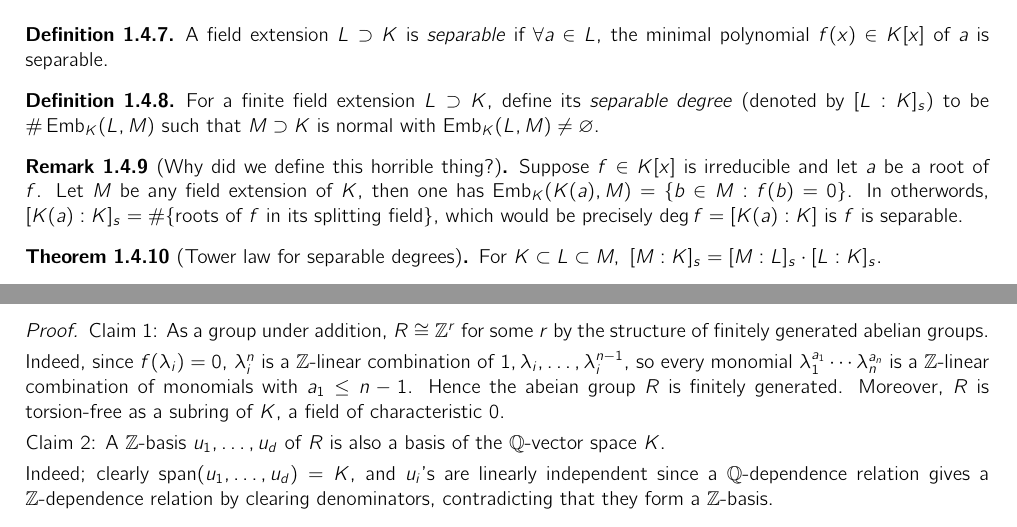
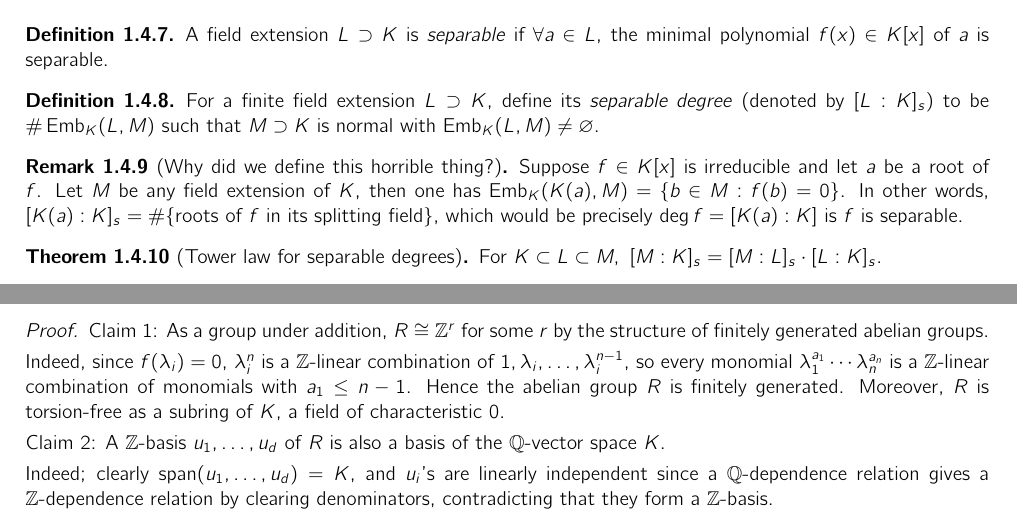
Before and after one commit to jieweix/galois-theory-reprise, a LaTeX document (notes.tex): two parts of pages 7 and 19 of 21, joined at a grey line, cut so that both start at the same text. Compiled offline with pdfLaTeX.

Commit message:
some spelling errors corrected

```diff
--- a/notes.tex
+++ b/notes.tex
@@ -501,7 +501,7 @@ For a finite field extension $L\supset K$, define its \textit{separable degree}
 
 \begin{remark}[Why did we define this horrible thing?]
 \label{remark:motivationSepdeg}
-Suppose $f\in K[x]$ is irreducible and let $a$ be a root of $f$. Let $M$ be any field extension of $K$, then one has $\Emb_K(K(a),M)=\{b\in M:f(b)=0\}$. In otherwords, $[K(a):K]_s=\#\{\text{roots of }f\text{ in its splitting field}\}$, which would be precisely $\deg f=[K(a):K]$ is $f$ is separable.
+Suppose $f\in K[x]$ is irreducible and let $a$ be a root of $f$. Let $M$ be any field extension of $K$, then one has $\Emb_K(K(a),M)=\{b\in M:f(b)=0\}$. In other words, $[K(a):K]_s=\#\{\text{roots of }f\text{ in its splitting field}\}$, which would be precisely $\deg f=[K(a):K]$ is $f$ is separable.
 \end{remark}
 
 \begin{thm}[Tower law for separable degrees]
@@ -1225,7 +1225,7 @@ F\ar[r]^{\Frob_p} & F
 \begin{proof}
 Claim 1: As a group under addition, $R\cong\Z^r$ for some $r$ by the structure of finitely generated abelian groups.
 
-Indeed, since $f(\lambda_i)=0$, $\lambda_i^n$ is a $\Z$-linear combination of $1,\lambda_i,\ldots,\lambda_i^{n-1}$, so every monomial $\lambda_1^{a_1}\cdots\lambda_n^{a_n}$ is a $\Z$-linear combination of monomials with $a_1\leq n-1$. Hence the abeian group $R$ is finitely generated. Moreover, $R$ is torsion-free as a subring of $K$, a field of characteristic 0.
+Indeed, since $f(\lambda_i)=0$, $\lambda_i^n$ is a $\Z$-linear combination of $1,\lambda_i,\ldots,\lambda_i^{n-1}$, so every monomial $\lambda_1^{a_1}\cdots\lambda_n^{a_n}$ is a $\Z$-linear combination of monomials with $a_1\leq n-1$. Hence the abelian group $R$ is finitely generated. Moreover, $R$ is torsion-free as a subring of $K$, a field of characteristic 0.
 
 Claim 2: A $\Z$-basis $u_1,\ldots,u_d$ of $R$ is also a basis of the $\Q$-vector space $K$.
 
```
Also changed, not shown: notes.pdf, notes.tex (6 more changed lines), 2 other files.
